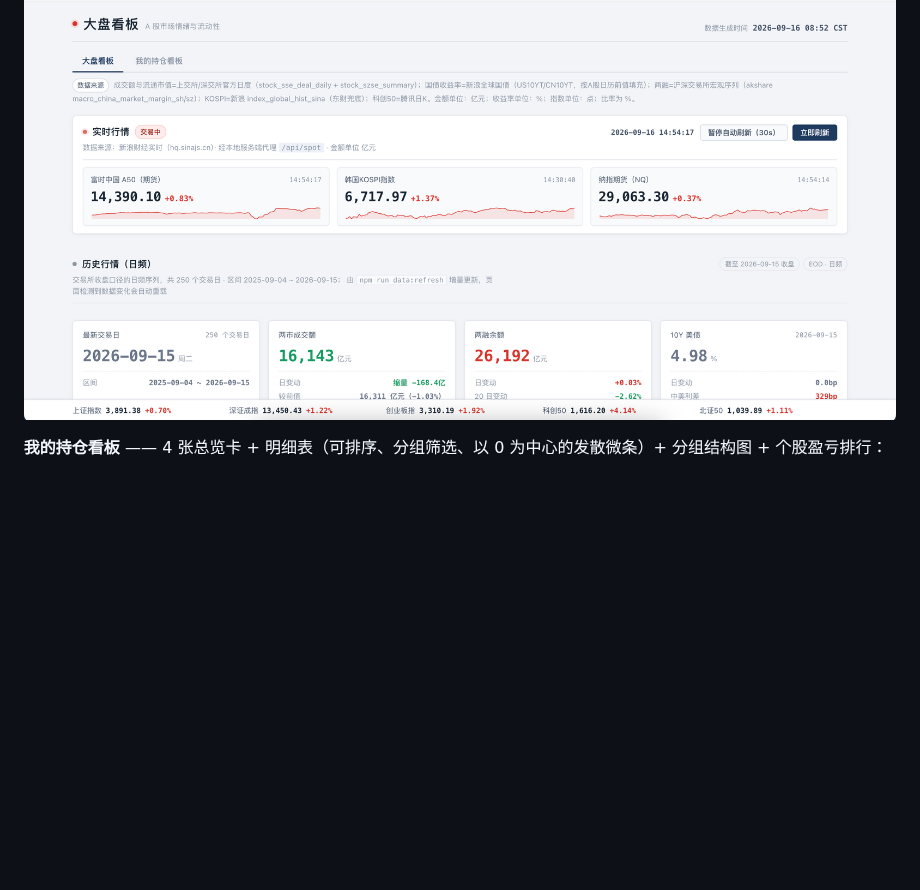
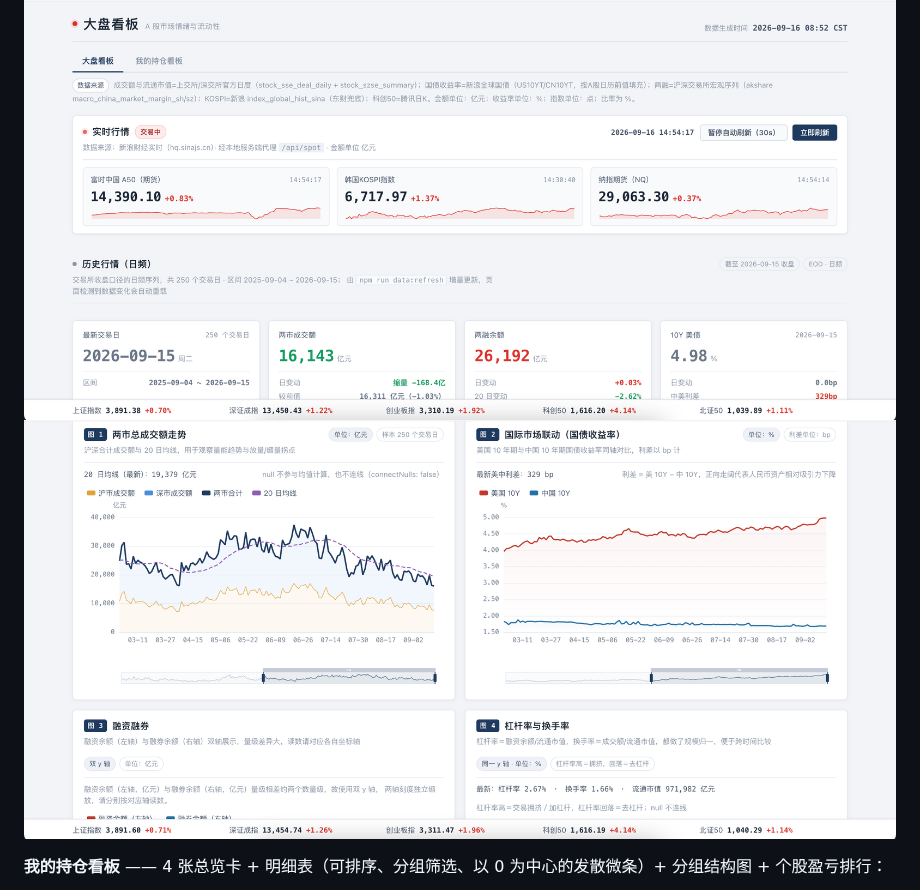
Before and after one commit to HiCooper/thinking-ss, a Markdown page: README.md, the part around the change. Drawn GitHub-style; pictures changed too: img/走势看板.png (added); blank space fills up the shorter version.

```diff
--- a/README.md
+++ b/README.md
@@ -43,6 +43,7 @@ PORT=5190 npm start # 端口被占时换端口
 **大盘看板** —— 底部固定指数条（上证/深成/创业板/科创50/北证50）+ 实时行情面板（A50 / KOSPI / 纳指期货，带日内迷你分时）+ 4 张摘要卡 + 5 张日频折线图：
 
 ![大盘看板](img/大盘看板.png)
+![走势看板](img/走势看板.png)
 
 **我的持仓看板** —— 4 张总览卡 + 明细表（可排序、分组筛选、以 0 为中心的发散微条）+ 分组结构图 + 个股盈亏排行：
 
```
